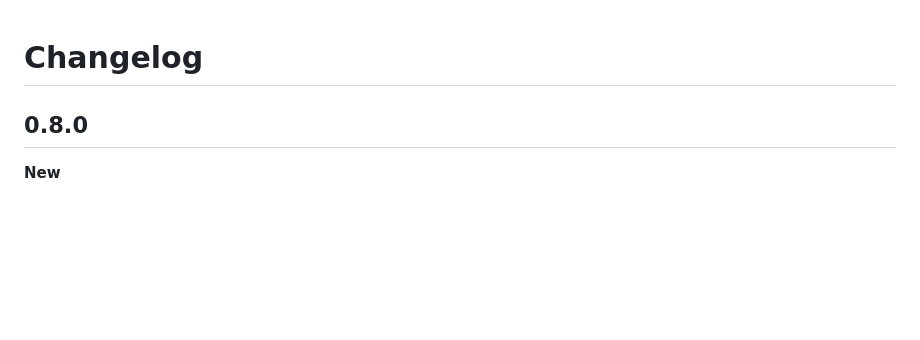
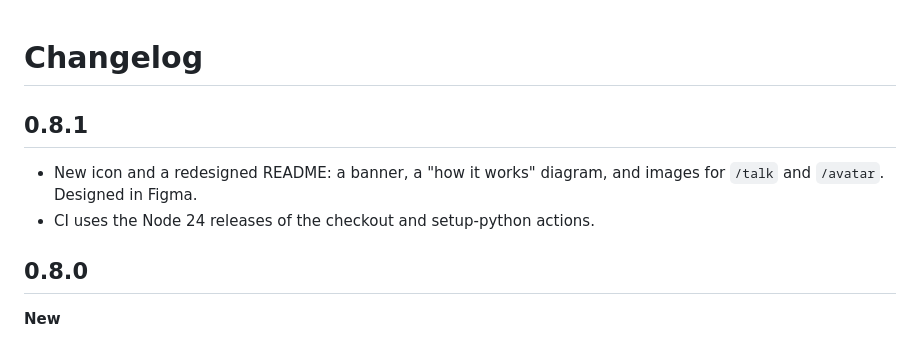
Before and after one commit to abdullahnaji353-blip/pro-editor, a Markdown page: CHANGELOG.md, the part around the change. Rendered like a GitHub page; blank space fills up the shorter version.

```diff
--- a/CHANGELOG.md
+++ b/CHANGELOG.md
@@ -1,4 +1,10 @@
 # Changelog
+
+## 0.8.1
+
+- New icon and a redesigned README: a banner, a "how it works" diagram, and images for `/talk` and
+  `/avatar`. Designed in Figma.
+- CI uses the Node 24 releases of the checkout and setup-python actions.
 
 ## 0.8.0
 
```
Also changed, not shown: README.md (+7 -13 lines), .claude-plugin/icon.png, docs/images/avatar.png, docs/images/banner.png (added), docs/images/how-it-works.png (added), docs/images/social-preview.png (added), docs/images/talk.png (added), 2 other files.
